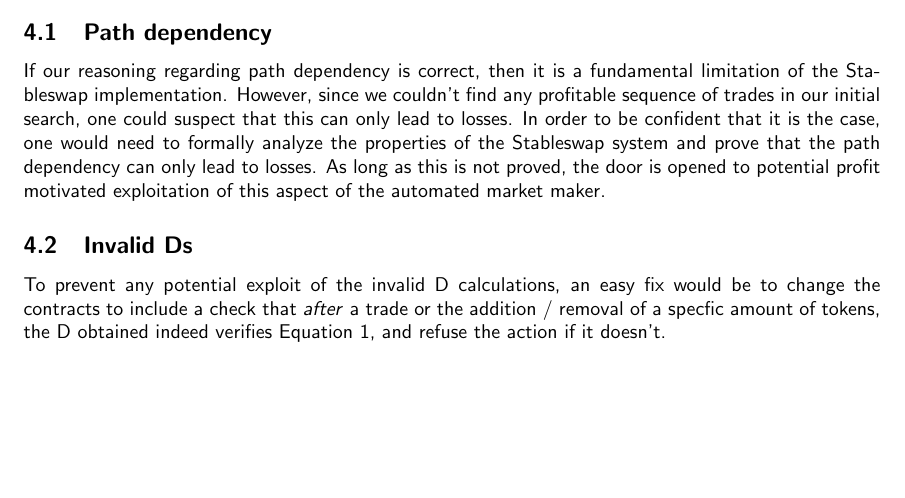
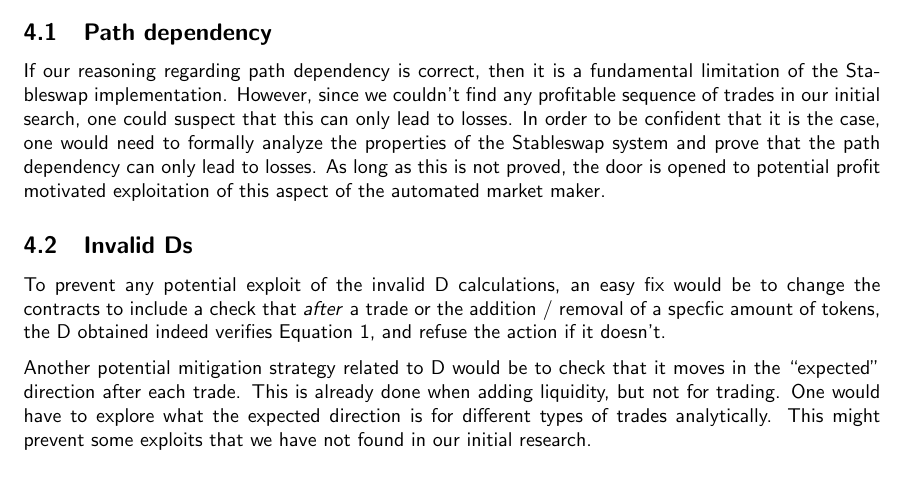
Before and after one commit to KillariDev/curvepwn, a LaTeX document (report/report.tex): part of page 4 of 5, cut so that both start at the same text, the shorter picture padded with empty space. Compiled offline with pdfLaTeX.

Commit message:
Update report - add mitigation strategy

```diff
--- a/report/report.tex
+++ b/report/report.tex
@@ -210,6 +210,8 @@
 
     To prevent any potential exploit of the invalid D calculations, an easy fix would be to change the contracts to include a check that \textit{after} a trade or the addition / removal of a specfic amount of tokens, the D obtained indeed verifies Equation 1, and refuse the action if it doesn't.
 
+    Another potential mitigation strategy related to D would be to check that it moves in the ``expected'' direction after each trade. This is already done when adding liquidity, but not for trading. One would have to explore what the expected direction is for different types of trades analytically. This might prevent some exploits that we have not found in our initial research.
+
 \bibliographystyle{unsrt}
 \bibliography{references}
 
```
